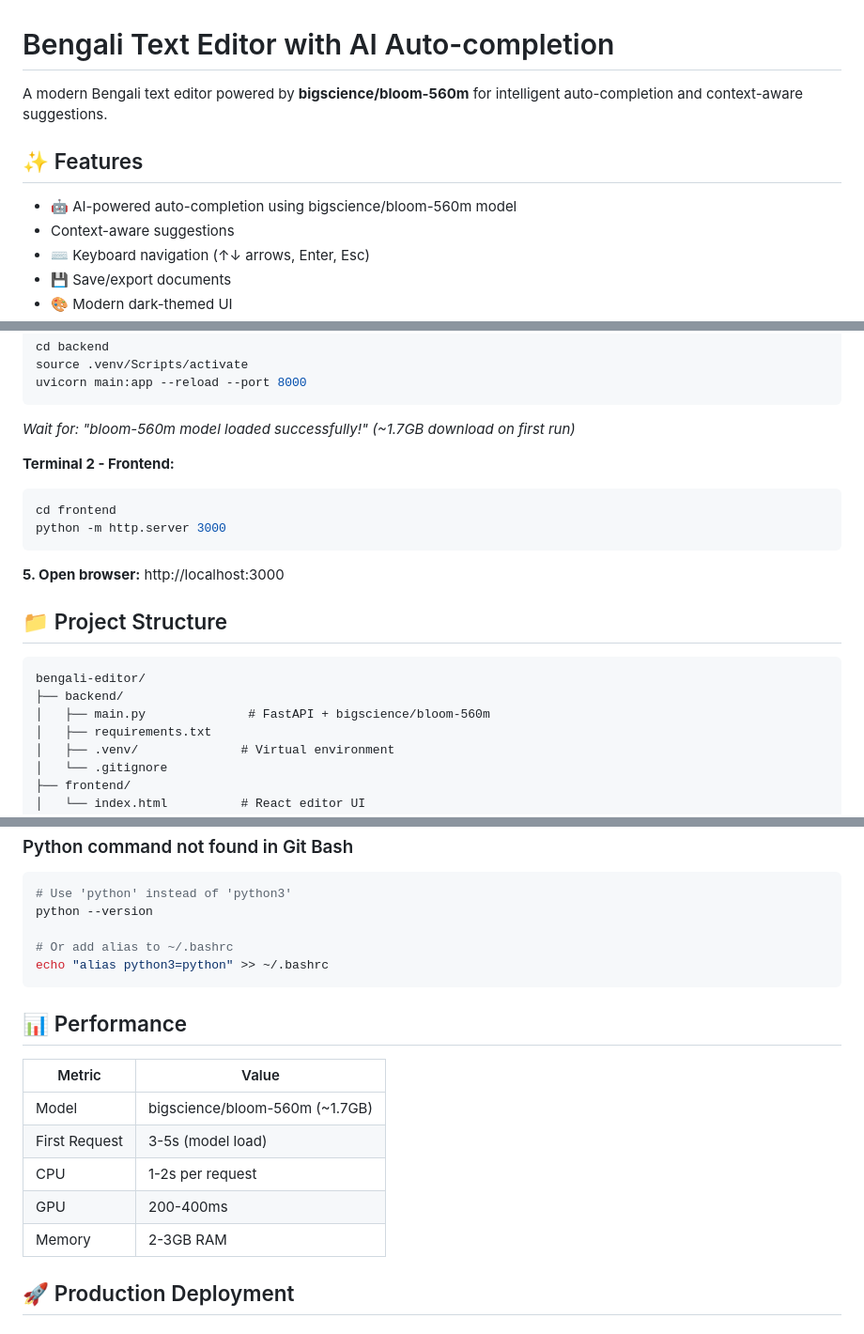
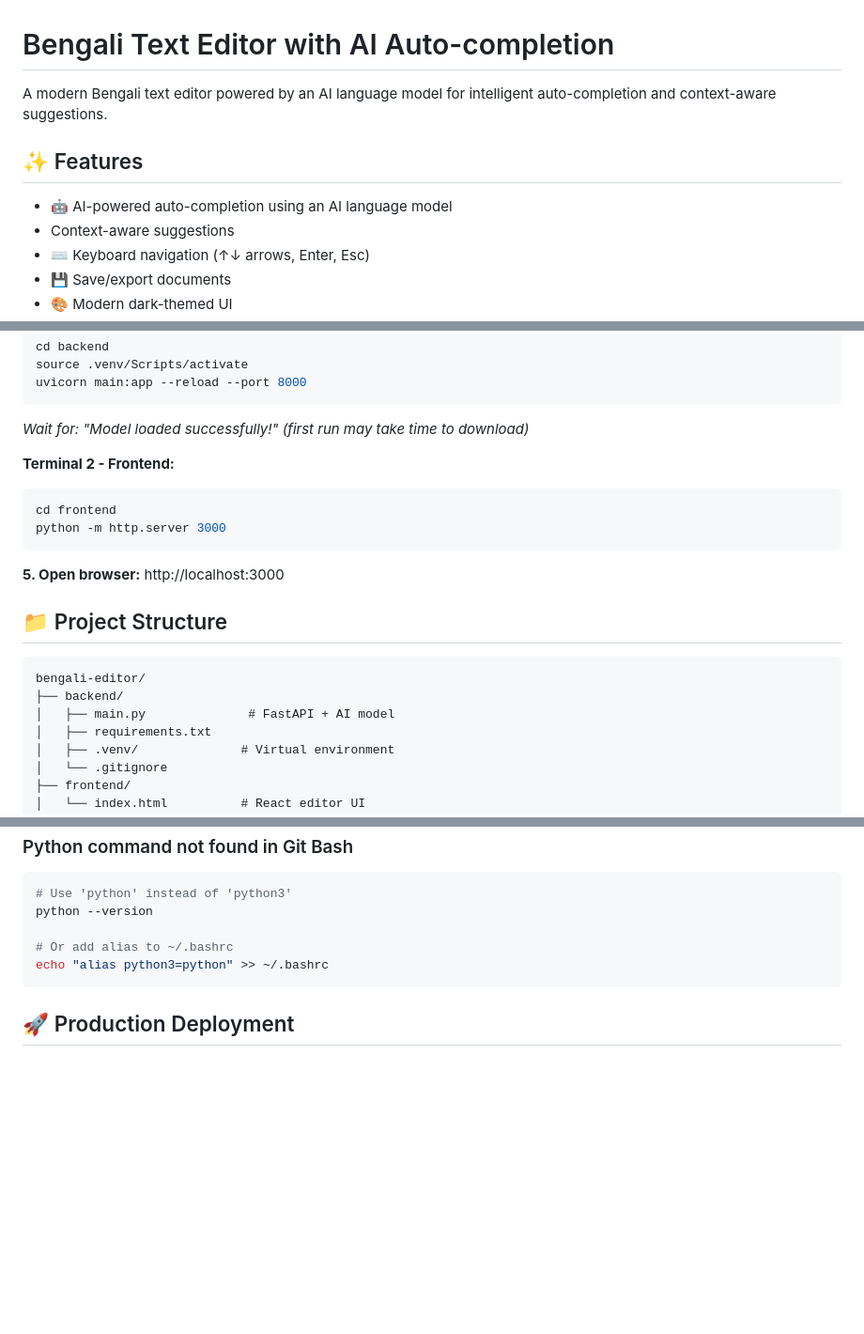
Before and after one commit to froghramar/bengali-editor, a Markdown page: README.md, 3 parts joined by grey strips. Shown: that part at 94% size. Rendered like a GitHub page; blank space fills up the shorter version.

Commit message:
Update README to generalize AI model references and remove specific model mentions

````diff
--- a/README.md
+++ b/README.md
@@ -1,10 +1,10 @@
 # Bengali Text Editor with AI Auto-completion
 
-A modern Bengali text editor powered by **bigscience/bloom-560m** for intelligent auto-completion and context-aware suggestions.
+A modern Bengali text editor powered by an AI language model for intelligent auto-completion and context-aware suggestions.
 
 ## ✨ Features
 
-- 🤖 AI-powered auto-completion using bigscience/bloom-560m model
+- 🤖 AI-powered auto-completion using an AI language model
 - Context-aware suggestions
 - ⌨️ Keyboard navigation (↑↓ arrows, Enter, Esc)
 - 💾 Save/export documents
@@ -55,7 +55,7 @@ cd backend
 source .venv/Scripts/activate
 uvicorn main:app --reload --port 8000
 ```
-*Wait for: "bloom-560m model loaded successfully!" (~1.7GB download on first run)*
+*Wait for: "Model loaded successfully!" (first run may take time to download)*
 
 **Terminal 2 - Frontend:**
 ```bash
@@ -70,7 +70,7 @@ python -m http.server 3000
 ```
 bengali-editor/
 ├── backend/
-│   ├── main.py              # FastAPI + bigscience/bloom-560m
+│   ├── main.py              # FastAPI + AI model
 │   ├── requirements.txt
 │   ├── .venv/              # Virtual environment
 │   └── .gitignore
@@ -148,16 +148,6 @@ python --version
 echo "alias python3=python" >> ~/.bashrc
 ```
 
-## 📊 Performance
-
-| Metric | Value |
-|--------|-------|
-| Model | bigscience/bloom-560m (~1.7GB) |
-| First Request | 3-5s (model load) |
-| CPU | 1-2s per request |
-| GPU | 200-400ms |
-| Memory | 2-3GB RAM |
-
 ## 🚀 Production Deployment
 
 ### Backend
````
Also changed, not shown: other parts of README.md (+1 -2 lines).
